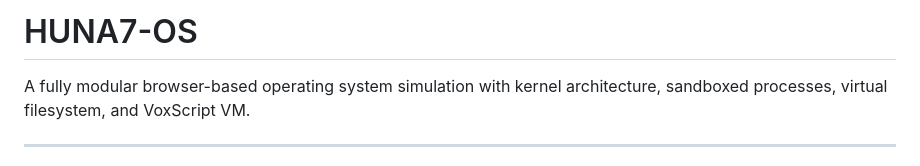
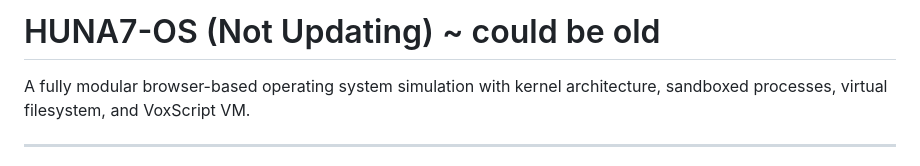
Before and after one commit to LZRcreeperReal/Huna7-OS, a Markdown page: README.md, the part around the change. GitHub-like rendering.

```diff
--- a/README.md
+++ b/README.md
@@ -1,4 +1,4 @@
-# HUNA7-OS
+# HUNA7-OS (Not Updating) ~ could be old
 
 A fully modular browser-based operating system simulation with kernel architecture, sandboxed processes, virtual filesystem, and VoxScript VM.
 
```
